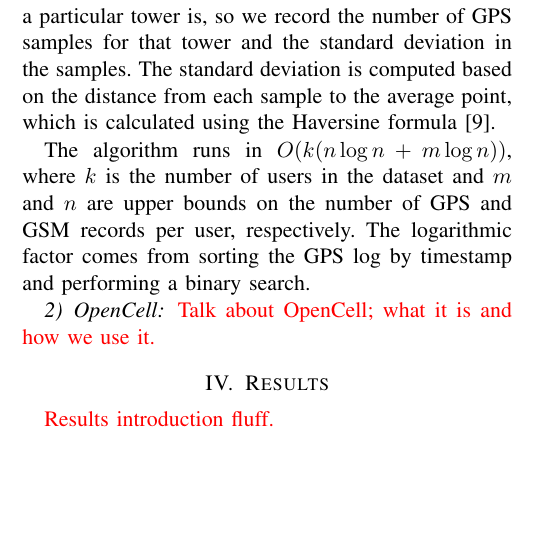
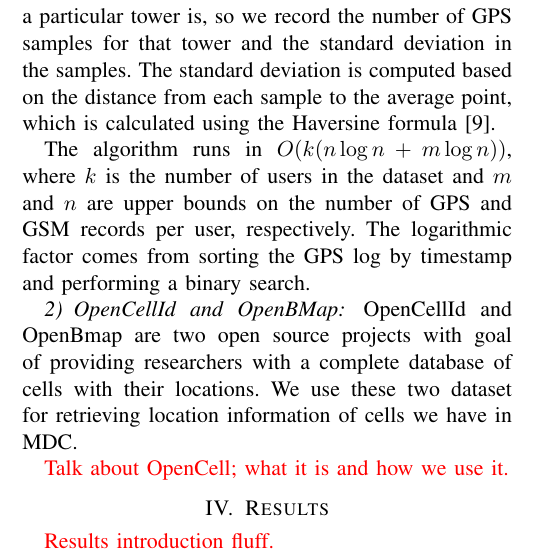
Before and after one commit to imehrdad2012/EECS589, a LaTeX paper (docs/paper589.tex): part of one column of page 3 of 5, cut so that both start at the same text, the shorter picture padded with empty space. Compiled offline with pdfLaTeX.

Commit message:
opencell

```diff
--- a/docs/paper589.tex
+++ b/docs/paper589.tex
@@ -134,7 +134,10 @@
 
 The algorithm runs in $O(k(n\log n + m\log n))$, where $k$ is the number of users in the dataset and $m$ and $n$ are upper bounds on the number of GPS and GSM records per user, respectively. The logarithmic factor comes from sorting the GPS log by timestamp and performing a binary search.
 
-\subsubsection{OpenCell}
+\subsubsection{OpenCellId and OpenBMap}
+
+OpenCellId and OpenBmap are two open source projects with goal of providing researchers with a complete database of  cells with their locations. We use these two dataset for retrieving location information of cells
+we have in MDC.
 
 \xxx{Talk about OpenCell; what it is and how we use it.}
 
```
